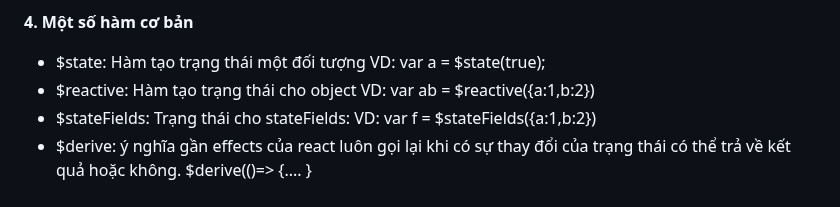
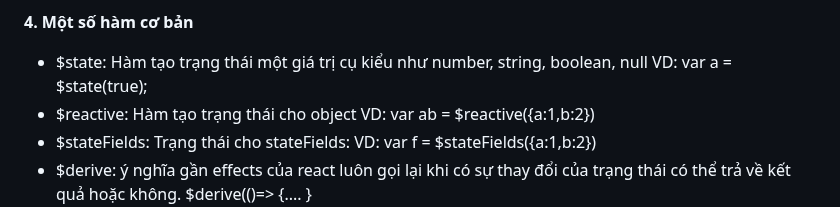
Before and after one commit to vuits24/tfldwcss, a Markdown page: huong-dan.md, the part around the change. GitHub-like rendering.

```diff
--- a/huong-dan.md
+++ b/huong-dan.md
@@ -26,7 +26,7 @@
  + this<Tên biến>: Thiết lặp thuộc tính <Tên biến> get cho Element.
 
 **4.  Một số hàm cơ bản**
-  + $state: Hàm tạo trạng thái một đối tượng VD: var a = $state(true);
+  + $state: Hàm tạo trạng thái một giá trị cụ kiểu như number, string, boolean, null VD: var a = $state(true);
   + $reactive: Hàm tạo trạng thái cho object VD: var ab = $reactive({a:1,b:2})
   + $stateFields: Trạng thái cho stateFields: VD: var f = $stateFields({a:1,b:2})
   + $derive: ý nghĩa gần effects của react luôn gọi lại khi có sự thay đổi của trạng thái có thể trả về kết quả hoặc không. $derive(()=> {.... }
```
